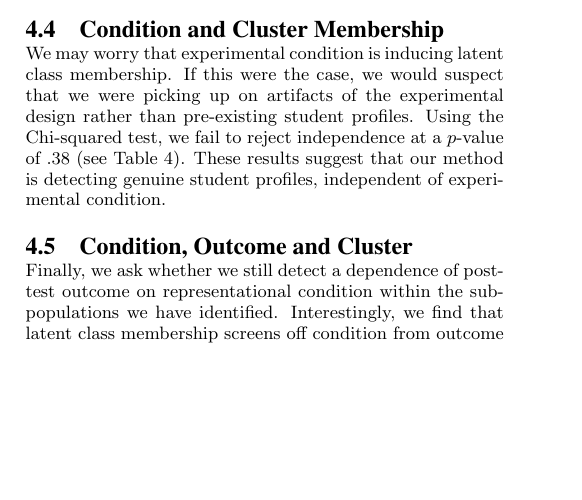
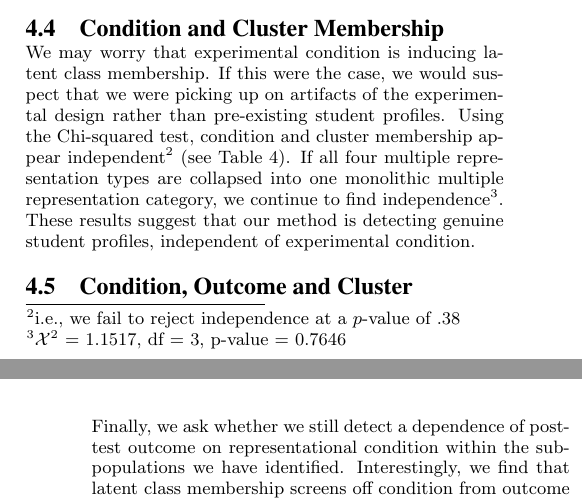
Before and after one commit to ryanaustincarlson/ML-FinalProject2012-EdModeling, a LaTeX document (edm_latex/edmVersion.tex): part of one column of page 5 of 8 before the commit and two parts of the columns of pages 5 and 7 of 8 after it, the two joined at a grey line, cut so that both start at the same text, the shorter picture padded with empty space. Compiled offline with pdfLaTeX.

Commit message:
added some extra chi-sq results

```diff
--- a/edm_latex/edmVersion.tex
+++ b/edm_latex/edmVersion.tex
@@ -340,7 +340,7 @@ We would expect that a student's problem-solving habits would be highly predicti
 
 \subsection{Condition and Cluster Membership}
 
-We may worry that experimental condition is inducing latent class membership. If this were the case, we would suspect that we were picking up on artifacts of the experimental design rather than pre-existing student profiles. Using the Chi-squared test, we fail to reject independence at a $p$-value of $.38$ (see Table \ref{tab:exp-and-lc}). These results suggest that our method is detecting genuine student profiles, independent of experimental condition.
+We may worry that experimental condition is inducing latent class membership. If this were the case, we would suspect that we were picking up on artifacts of the experimental design rather than pre-existing student profiles. Using the Chi-squared test, condition and cluster membership appear independent\footnote{i.e., we fail to reject independence at a $p$-value of $.38$} (see Table \ref{tab:exp-and-lc}). If all four multiple representation types are collapsed into one monolithic multiple representation category, we continue to find independence\footnote{$\mathcal{X}^{2}$ = 1.1517, df = 3, p-value = 0.7646}. These results suggest that our method is detecting genuine student profiles, independent of experimental condition.
 
 
 \begin{table}[hbtp]
```
